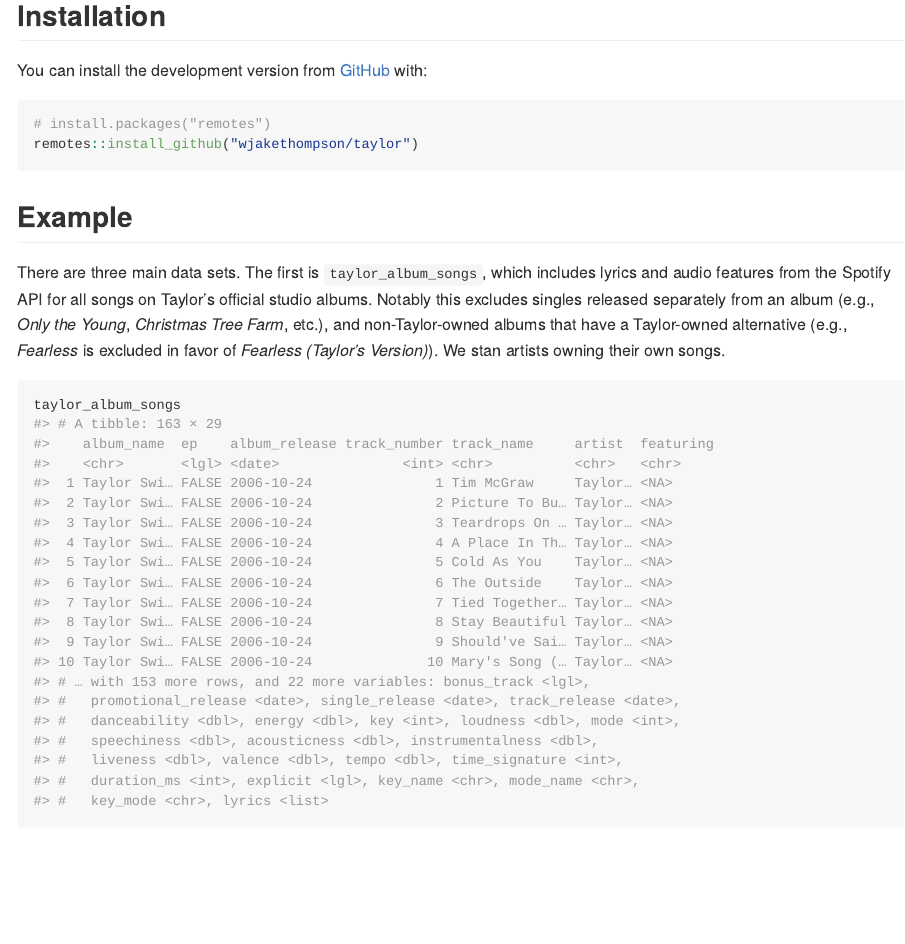
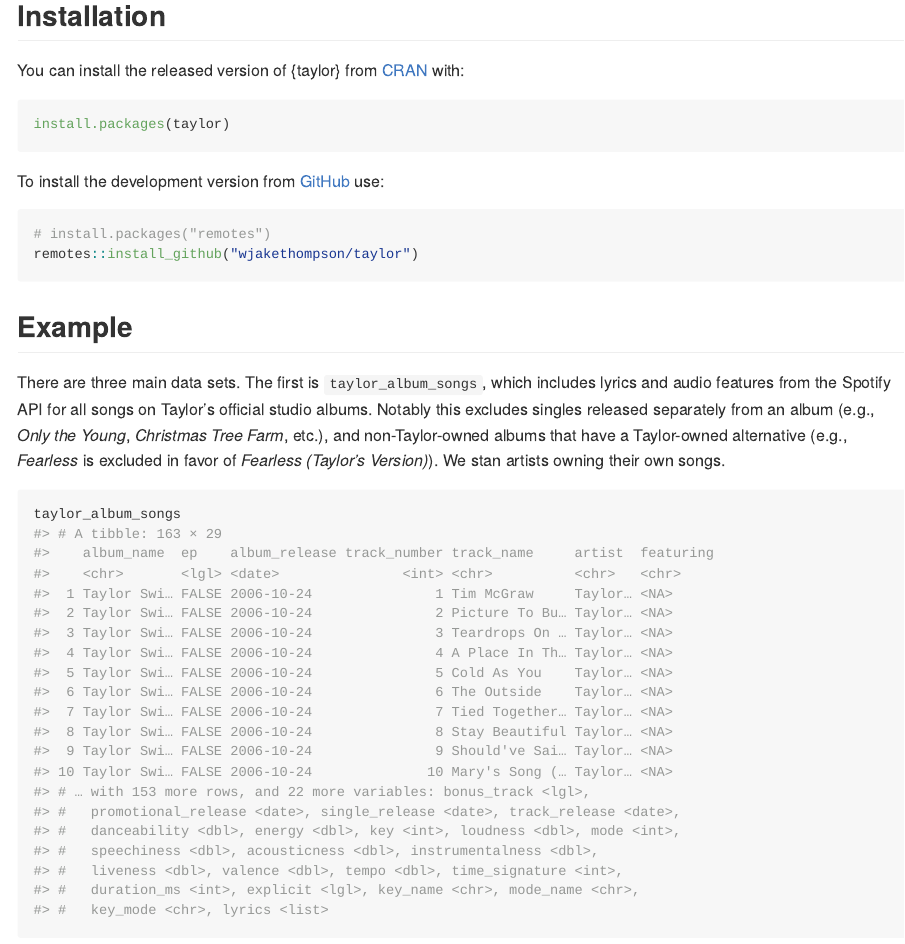
Before and after one commit to wjakethompson/taylor, an R Markdown document (README.Rmd): the page in a window 1100 px wide, from 230 px down. The pictures show the output file README.md that the author committed with the source, drawn offline in the style of GitHub; badge pictures from the web are left out.

Commit message:
update README

````diff
--- a/README.Rmd
+++ b/README.Rmd
@@ -37,7 +38,13 @@ The goal of {taylor} is to provide easy access to a curated data set of Taylor S
 
 ## Installation
 
-You can install the development version from [GitHub](https://github.com/) with:
+You can install the released version of {taylor} from [CRAN](https://cran.r-project.org/) with:
+
+``` r
+install.packages(taylor)
+```
+
+To install the development version from [GitHub](https://github.com/) use:
 
 ``` r
 # install.packages("remotes")
````
Also changed, not shown: README.md, README.Rmd (5 more changed lines).
